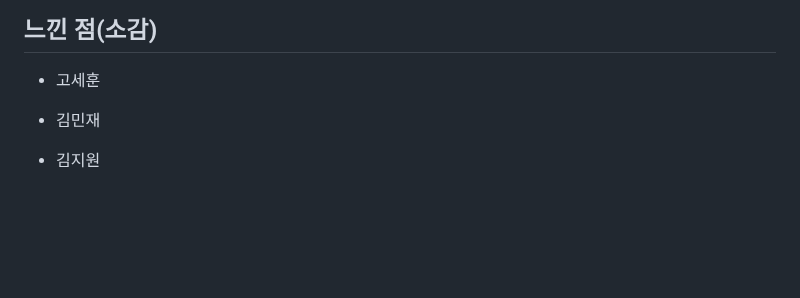
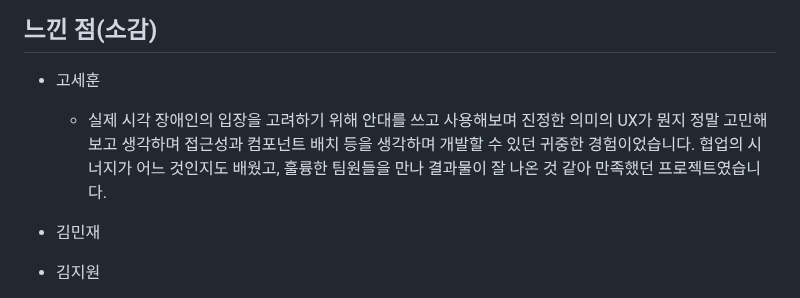
Before and after one commit to project-VODA/VODA, a Markdown page: README.md, the part around the change. Rendered like a GitHub page; blank space fills up the shorter version.

Commit message:
세훈readme

```diff
--- a/README.md
+++ b/README.md
@@ -140,7 +140,7 @@ SSAFY 9기 2학기 공통 프로젝트
 ## 느낀 점(소감)
 
 - 고세훈
-
+  - 실제 시각 장애인의 입장을 고려하기 위해 안대를 쓰고 사용해보며 진정한 의미의 UX가 뭔지 정말 고민해보고 생각하며 접근성과 컴포넌트 배치 등을 생각하며 개발할 수 있던 귀중한 경험이었습니다. 협업의 시너지가 어느 것인지도 배웠고, 훌륭한 팀원들을 만나 결과물이 잘 나온 것 같아 만족했던 프로젝트였습니다.
 
 - 김민재
 
```
